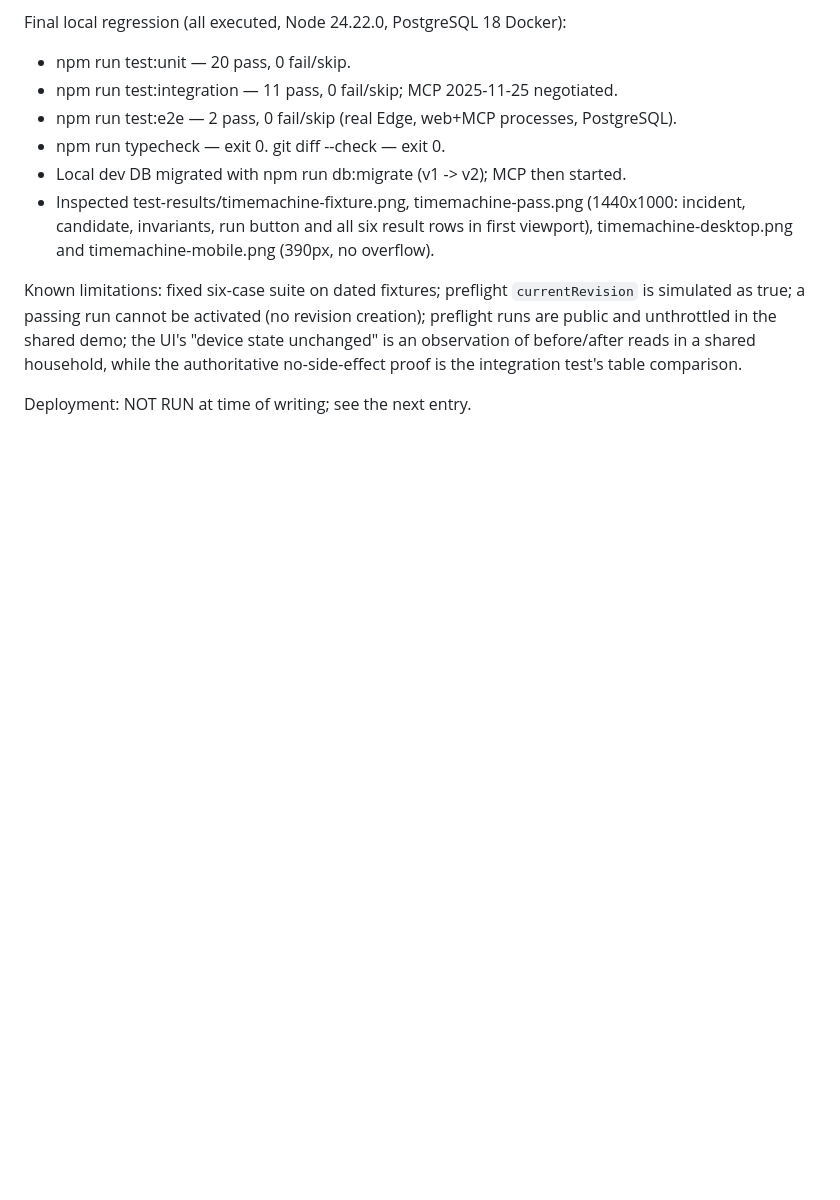
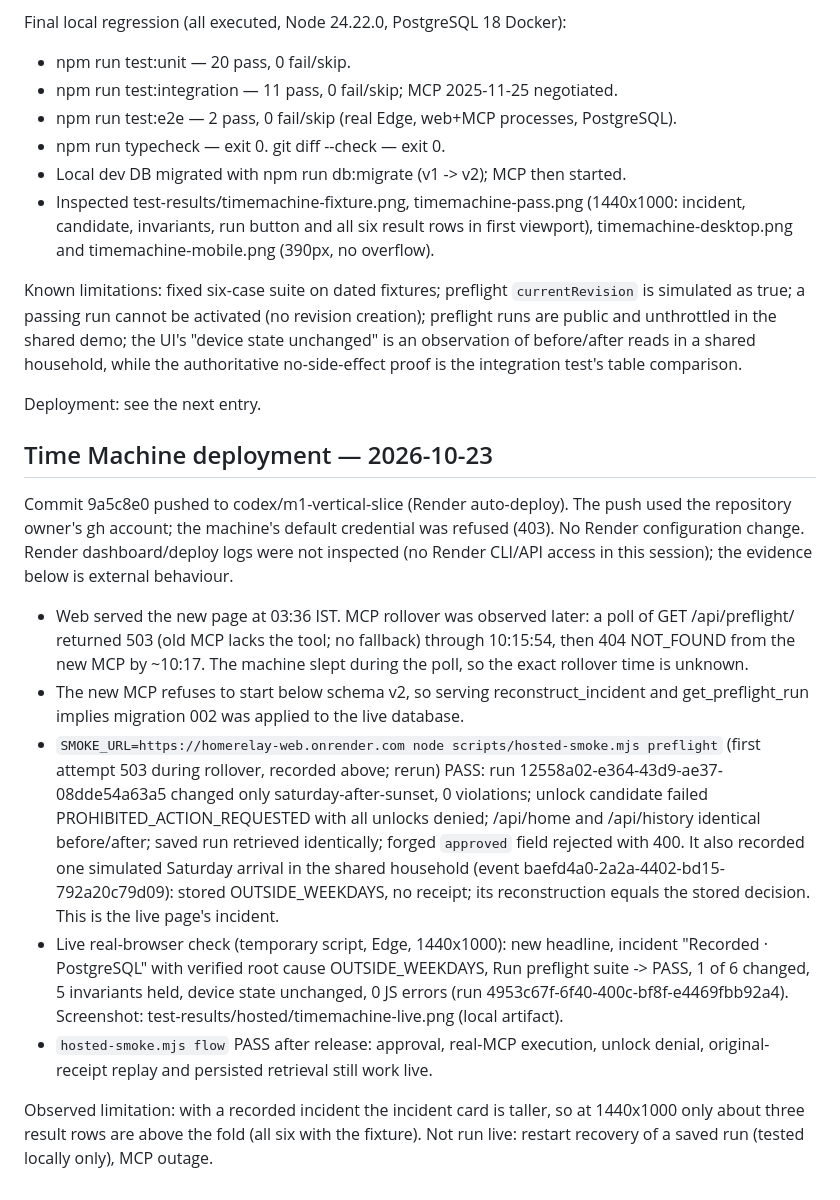
Before and after one commit to aayushkumbharkar/HomeRelay, a Markdown page: docs/verification.md, the part around the change. GitHub-like rendering; blank space fills up the shorter version.

Commit message:
docs: record Time Machine live deployment evidence
Co-Authored-By: Claude Opus 5.5 <noreply@anthropic.com>

```diff
--- a/docs/verification.md
+++ b/docs/verification.md
@@ -316,4 +316,38 @@ preflight runs are public and unthrottled in the shared demo; the UI's "device s
 unchanged" is an observation of before/after reads in a shared household, while the
 authoritative no-side-effect proof is the integration test's table comparison.
 
-Deployment: NOT RUN at time of writing; see the next entry.
+Deployment: see the next entry.
+
+## Time Machine deployment — 2026-10-23
+
+Commit 9a5c8e0 pushed to codex/m1-vertical-slice (Render auto-deploy). The push used
+the repository owner's gh account; the machine's default credential was refused (403).
+No Render configuration change. Render dashboard/deploy logs were not inspected (no
+Render CLI/API access in this session); the evidence below is external behaviour.
+
+- Web served the new page at 03:36 IST. MCP rollover was observed later: a poll of
+  GET /api/preflight/<absent uuid> returned 503 (old MCP lacks the tool; no
+  fallback) through 10:15:54, then 404 NOT_FOUND from the new MCP by ~10:17. The
+  machine slept during the poll, so the exact rollover time is unknown.
+- The new MCP refuses to start below schema v2, so serving reconstruct_incident and
+  get_preflight_run implies migration 002 was applied to the live database.
+- `SMOKE_URL=https://homerelay-web.onrender.com node scripts/hosted-smoke.mjs preflight`
+  (first attempt 503 during rollover, recorded above; rerun) PASS: run
+  12558a02-e364-43d9-ae37-08dde54a63a5 changed only saturday-after-sunset, 0
+  violations; unlock candidate failed PROHIBITED_ACTION_REQUESTED with all unlocks
+  denied; /api/home and /api/history identical before/after; saved run retrieved
+  identically; forged `approved` field rejected with 400.
+  It also recorded one simulated Saturday arrival in the shared household (event
+  baefd4a0-2a2a-4402-bd15-792a20c79d09): stored OUTSIDE_WEEKDAYS, no receipt; its
+  reconstruction equals the stored decision. This is the live page's incident.
+- Live real-browser check (temporary script, Edge, 1440x1000): new headline, incident
+  "Recorded · PostgreSQL" with verified root cause OUTSIDE_WEEKDAYS, Run preflight
+  suite -> PASS, 1 of 6 changed, 5 invariants held, device state unchanged, 0 JS
+  errors (run 4953c67f-6f40-400c-bf8f-e4469fbb92a4). Screenshot:
+  test-results/hosted/timemachine-live.png (local artifact).
+- `hosted-smoke.mjs flow` PASS after release: approval, real-MCP execution, unlock
+  denial, original-receipt replay and persisted retrieval still work live.
+
+Observed limitation: with a recorded incident the incident card is taller, so at
+1440x1000 only about three result rows are above the fold (all six with the fixture).
+Not run live: restart recovery of a saved run (tested locally only), MCP outage.
```
